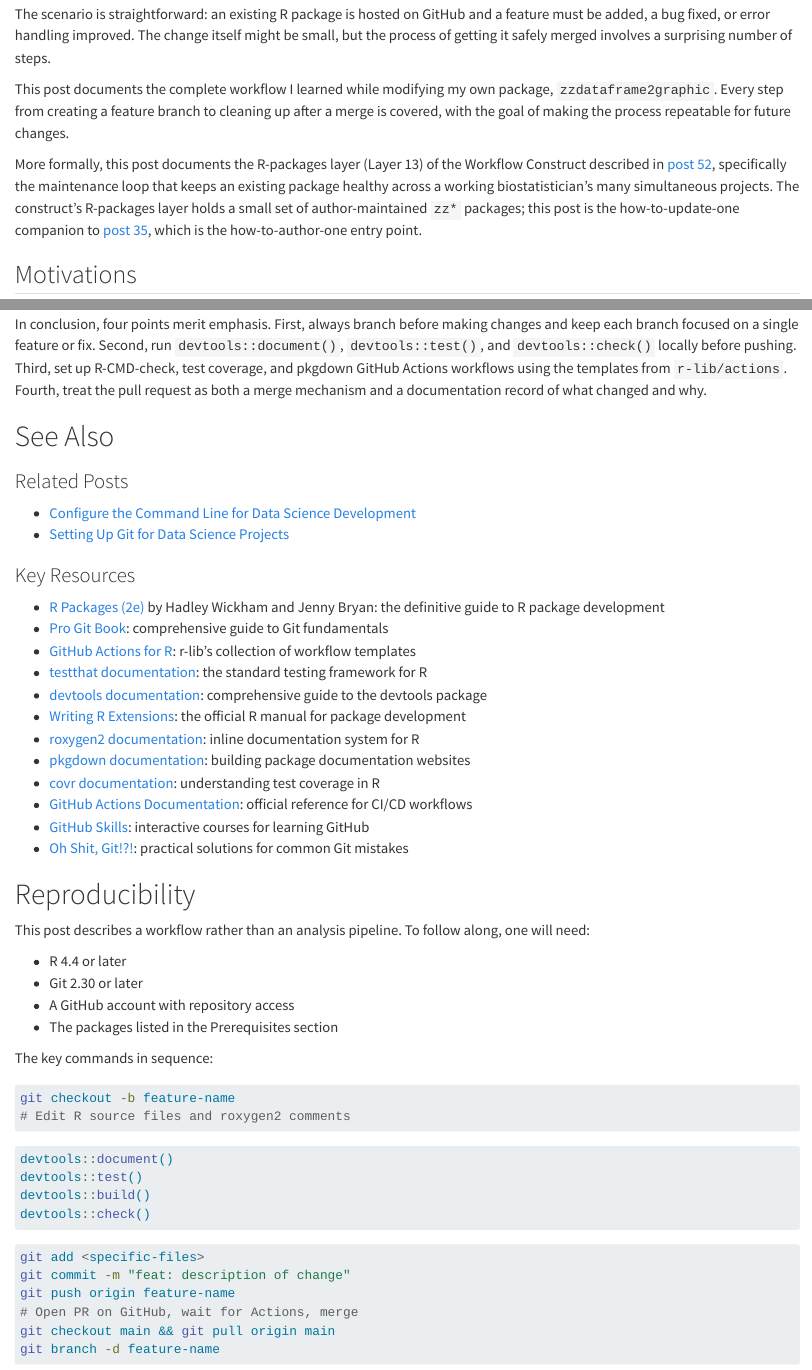
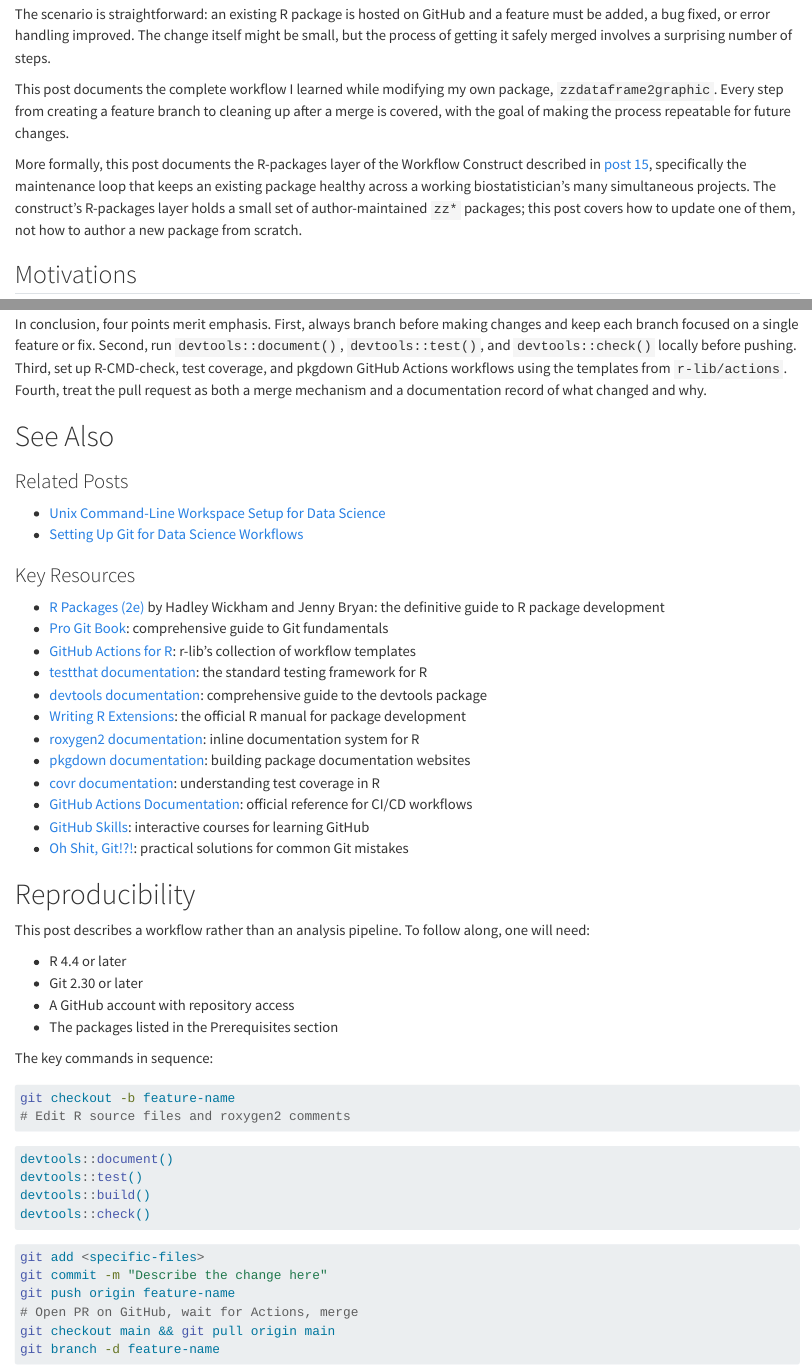
Before and after one commit to rgt47/rcodepackageupdating, a Quarto document (analysis/report/index.qmd): the page in a window 1100 px wide, from 430 px down, and a second part further down, joined at a grey line. Rendered offline with R 4.5, knitr and Pandoc in place of Quarto, with nearby package versions.

Commit message:
Auto-backup: 2026-08-22 12:10:27

````diff
--- a/analysis/report/index.qmd
+++ b/analysis/report/index.qmd
@@ -48,14 +48,14 @@ covered, with the goal of making the process
 repeatable for future changes.
 
 More formally, this post documents the R-packages layer
-(Layer 13) of the Workflow Construct described in
-[post 52](/posts/52-workflow-construct/), specifically the
-maintenance loop that keeps an existing package healthy
-across a working biostatistician's many simultaneous
-projects. The construct's R-packages layer holds a small set
-of author-maintained `zz*` packages; this post is the
-how-to-update-one companion to [post 35](/posts/35-simpleS3/),
-which is the how-to-author-one entry point.
+of the Workflow Construct described in
+[post 15](/posts/15-wf-construct-overview-anchor/),
+specifically the maintenance loop that keeps an existing
+package healthy across a working biostatistician's many
+simultaneous projects. The construct's R-packages layer
+holds a small set of author-maintained `zz*` packages;
+this post covers how to update one of them, not how to
+author a new package from scratch.
 
 ## Motivations
 
@@ -624,10 +624,8 @@ what changed and why.
 
 ### Related Posts
 
-- [Configure the Command Line for Data Science
-  Development](../01-configtermzsh/configtermzsh/analysis/report/)
-- [Setting Up Git for Data Science
-  Projects](../02-githubarchive/githubarchive/analysis/report/)
+- [Unix Command-Line Workspace Setup for Data Science](../wf-unix-workspace-config/)
+- [Setting Up Git for Data Science Workflows](../wf-git-for-data-science/)
 
 ### Key Resources
 
@@ -694,7 +692,7 @@ devtools::check()
 
 ```bash
 git add <specific-files>
-git commit -m "feat: description of change"
+git commit -m "Describe the change here"
 git push origin feature-name
 # Open PR on GitHub, wait for Actions, merge
 git checkout main && git pull origin main
````
Also changed, not shown: analysis/report/index.qmd (4 more changed lines).
